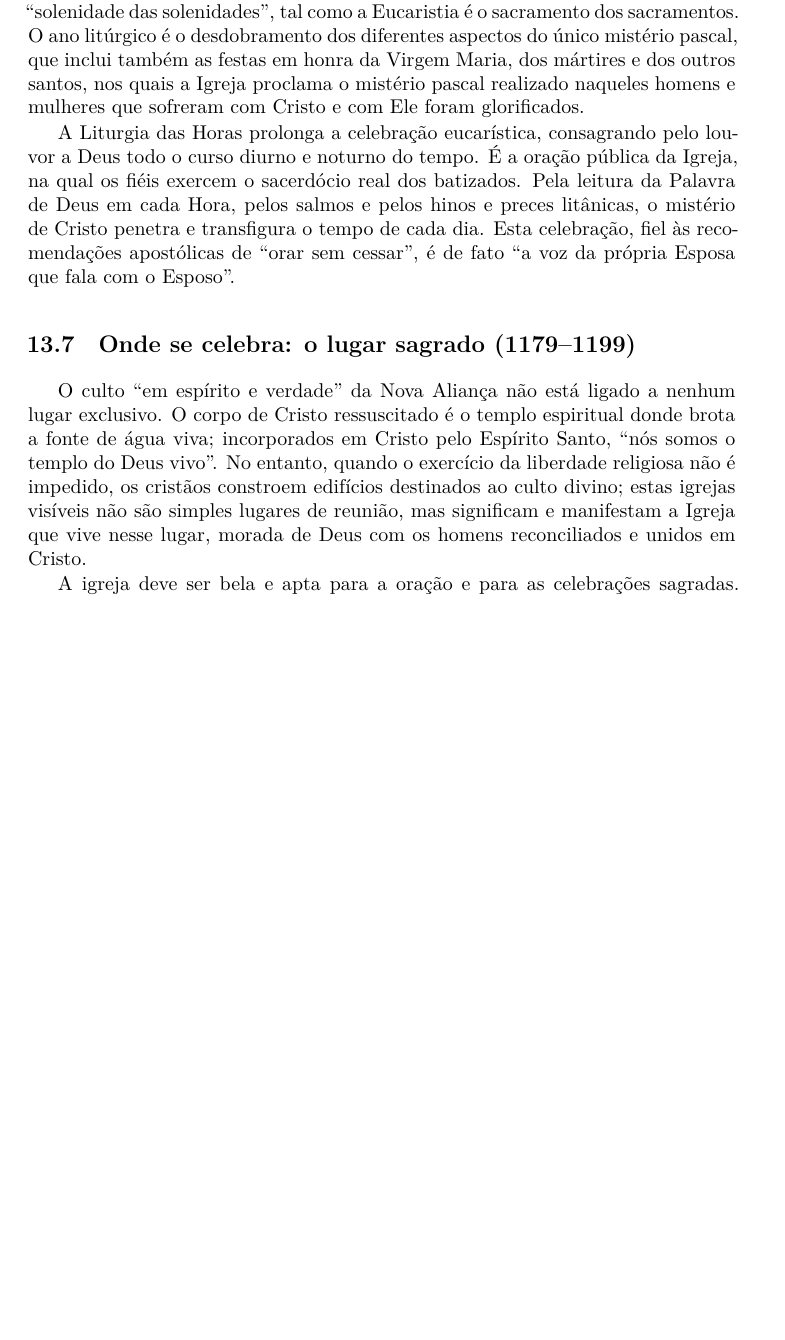
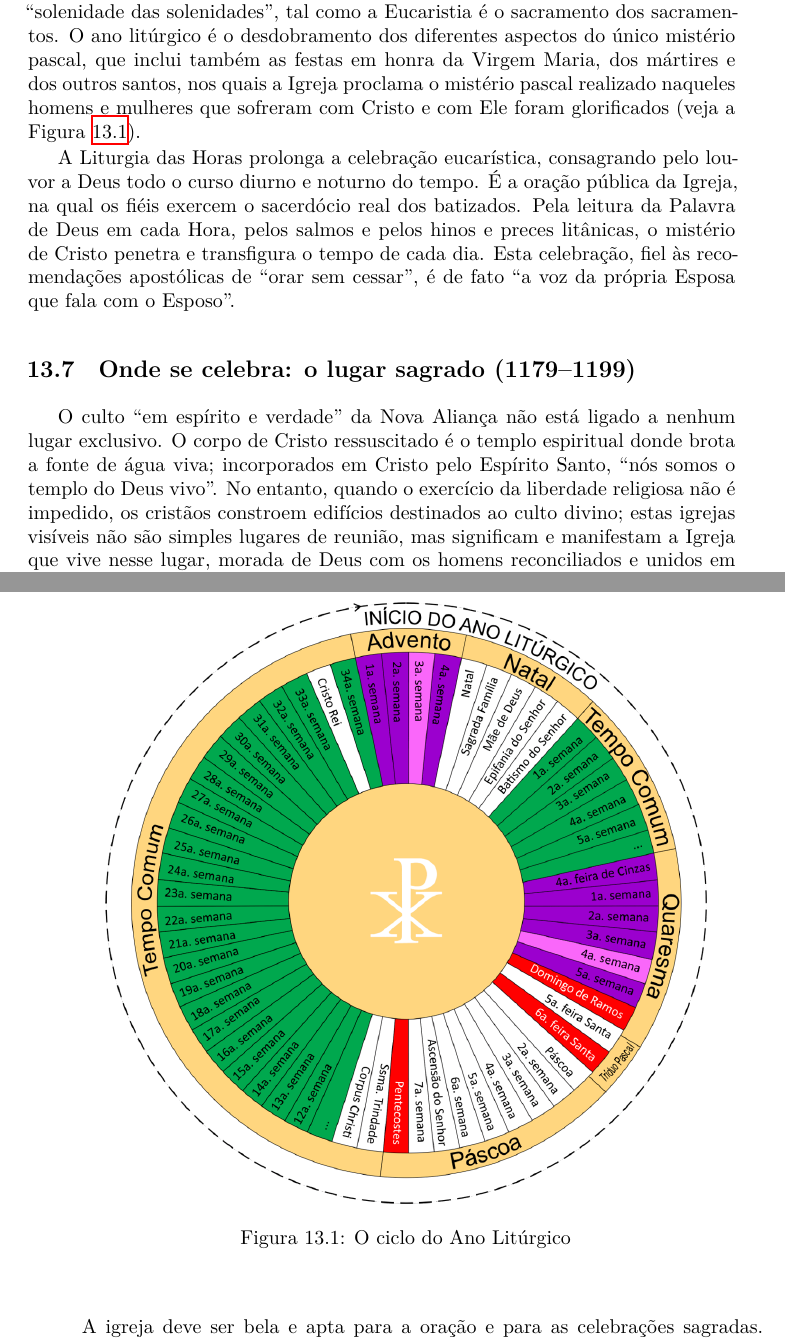
Before and after one commit to lbssousa/catequese-para-adultos, a LaTeX book (main.tex, which reads part-2/01-economia-sacramental.tex): part of page 67 of 131 before the commit and two parts of pages 67 and 68 of 130 after it, the two joined at a grey line, cut so that both start at the same text, the shorter picture padded with empty space. Compiled offline with XeLaTeX.

Commit message:
Adicionada figura sobre o Ano Litúrgico.

```diff
--- a/main.tex
+++ b/main.tex
@@ -4,6 +4,8 @@
 \usepackage[brazil]{babel}
 \usepackage{indentfirst}
 \usepackage{microtype}
+\usepackage{hyperref}
+\usepackage{graphicx}
 
 % Page and typography settings
 \setstocksize{24cm}{17cm}
--- a/part-2/01-economia-sacramental.tex
+++ b/part-2/01-economia-sacramental.tex
@@ -58,7 +58,14 @@ A Igreja considera seu dever celebrar, em determinados dias do ano, a obra de sa
 
 Quando a Igreja celebra o mistério de Cristo, há uma palavra que ritma a sua oração: ``Hoje!''. Este ``hoje'' do Deus vivo é a ``Hora'' da Páscoa de Jesus, que atravessa e sustenta toda a história. O Domingo, ``Dia do Senhor'' e dia da Ressurreição, é ao mesmo tempo o ``primeiro dia da semana'', memorial do primeiro dia da criação, e o ``oitavo dia'' em que Cristo inaugura o ``dia que não conhece ocaso''. É o dia por excelência da assembleia litúrgica, da família cristã, da alegria e do descanso do trabalho.
 
-Partindo do Tríduo Pascal como da sua fonte de luz, o ano litúrgico enche o tempo com toda a claridade da ressurreição. A Páscoa é a ``festa das festas'', a ``solenidade das solenidades'', tal como a Eucaristia é o sacramento dos sacramentos. O ano litúrgico é o desdobramento dos diferentes aspectos do único mistério pascal, que inclui também as festas em honra da Virgem Maria, dos mártires e dos outros santos, nos quais a Igreja proclama o mistério pascal realizado naqueles homens e mulheres que sofreram com Cristo e com Ele foram glorificados.
+Partindo do Tríduo Pascal como da sua fonte de luz, o ano litúrgico enche o tempo com toda a claridade da ressurreição. A Páscoa é a ``festa das festas'', a ``solenidade das solenidades'', tal como a Eucaristia é o sacramento dos sacramentos. O ano litúrgico é o desdobramento dos diferentes aspectos do único mistério pascal, que inclui também as festas em honra da Virgem Maria, dos mártires e dos outros santos, nos quais a Igreja proclama o mistério pascal realizado naqueles homens e mulheres que sofreram com Cristo e com Ele foram glorificados (veja a Figura~\ref{fig:ano-liturgico}).
+
+\begin{figure}[htbp]
+  \centering
+  \includegraphics[width=0.85\textwidth]{images/ano-liturgico}
+  \caption{O ciclo do Ano Litúrgico}
+  \label{fig:ano-liturgico}
+\end{figure}
 
 A Liturgia das Horas prolonga a celebração eucarística, consagrando pelo louvor a Deus todo o curso diurno e noturno do tempo. É a oração pública da Igreja, na qual os fiéis exercem o sacerdócio real dos batizados. Pela leitura da Palavra de Deus em cada Hora, pelos salmos e pelos hinos e preces litânicas, o mistério de Cristo penetra e transfigura o tempo de cada dia. Esta celebração, fiel às recomendações apostólicas de ``orar sem cessar'', é de fato ``a voz da própria Esposa que fala com o Esposo''.
 
```
Also changed, not shown: images/ano-liturgico.png (added), main.tex (4 more changed lines).
